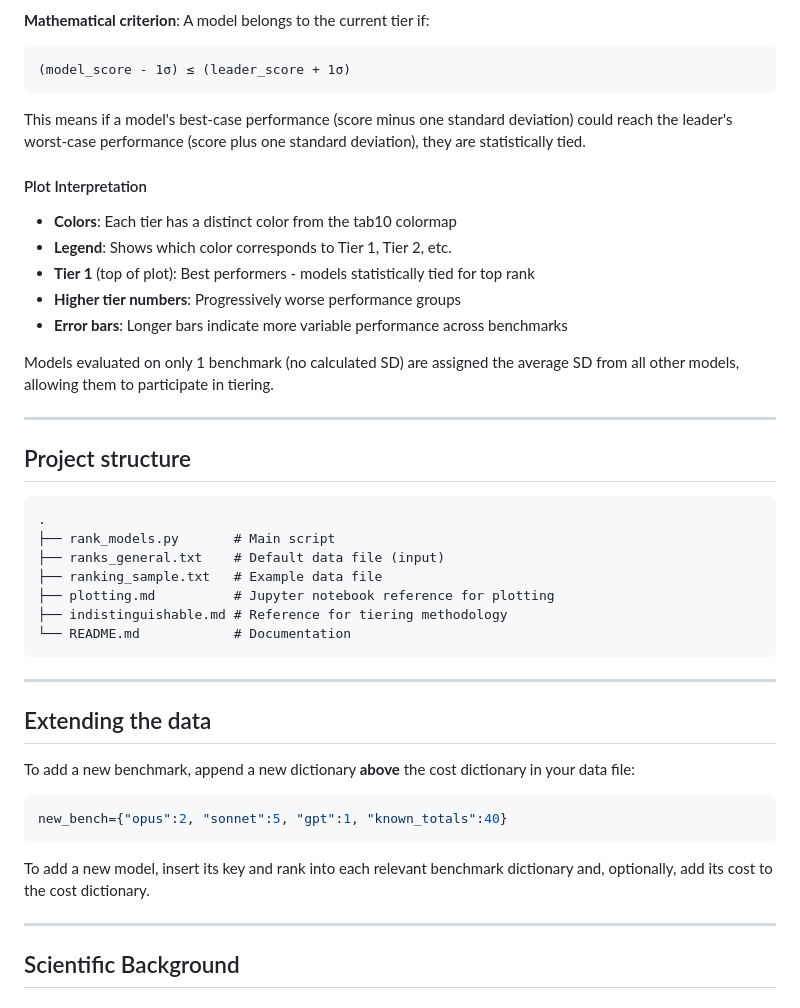
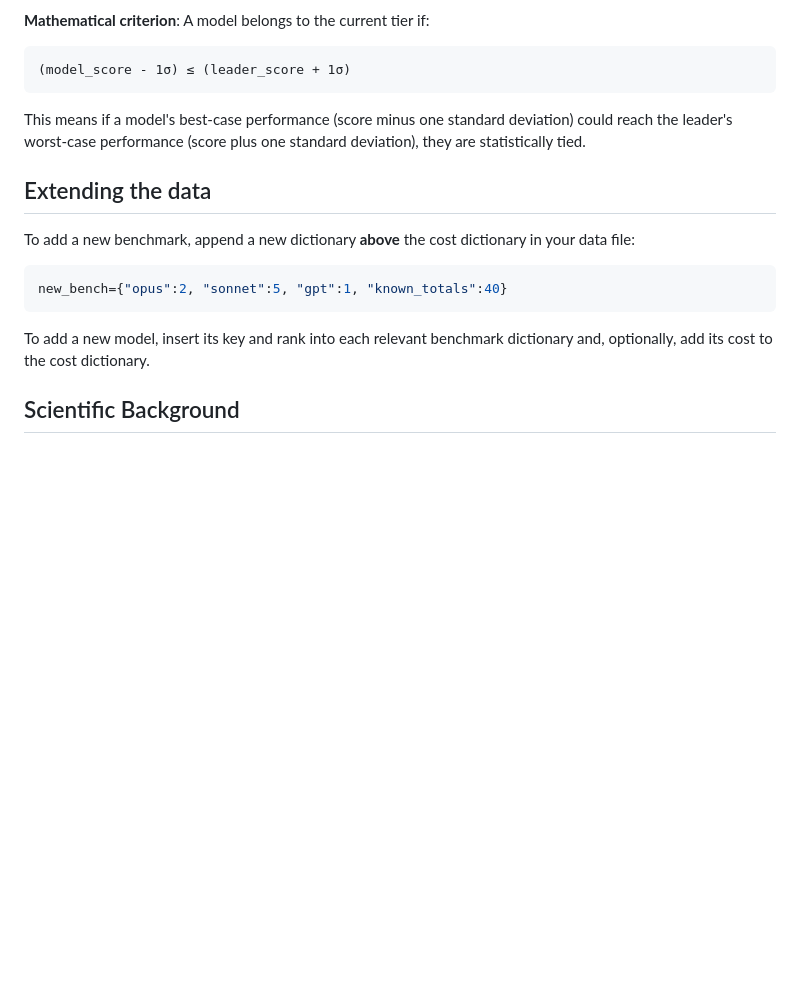
Before and after one commit to rsnemmen/rank-clippies, a Markdown page: README.md, the part around one of its changes. Rendered like a GitHub page; blank space fills up the shorter version.

````diff
--- a/README.md
+++ b/README.md
@@ -201,32 +185,6 @@ Models are grouped into performance tiers using a statistically rigorous approac
 
 This means if a model's best-case performance (score minus one standard deviation) could reach the leader's worst-case performance (score plus one standard deviation), they are statistically tied.
 
-#### Plot Interpretation
-
-- **Colors**: Each tier has a distinct color from the tab10 colormap
-- **Legend**: Shows which color corresponds to Tier 1, Tier 2, etc.
-- **Tier 1** (top of plot): Best performers - models statistically tied for top rank
-- **Higher tier numbers**: Progressively worse performance groups
-- **Error bars**: Longer bars indicate more variable performance across benchmarks
-
-Models evaluated on only 1 benchmark (no calculated SD) are assigned the average SD from all other models, allowing them to participate in tiering.
-
----
-
-## Project structure
-
-```
-.
-├── rank_models.py       # Main script
-├── ranks_general.txt    # Default data file (input)
-├── ranking_sample.txt   # Example data file
-├── plotting.md          # Jupyter notebook reference for plotting
-├── indistinguishable.md # Reference for tiering methodology
-└── README.md            # Documentation
-```
-
----
-
 ## Extending the data
 
 To add a new benchmark, append a new dictionary **above** the cost dictionary in your data file:
@@ -237,7 +195,6 @@ new_bench={"opus":2, "sonnet":5, "gpt":1, "known_totals":40}
 
 To add a new model, insert its key and rank into each relevant benchmark dictionary and, optionally, add its cost to the cost dictionary.
 
----
 
 ## Scientific Background
 
````
Also changed, not shown: other parts of README.md (+16 -38 lines), sample_plot.png (added).
